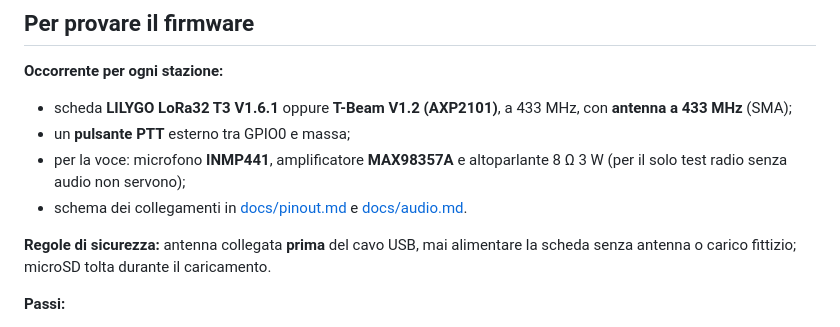
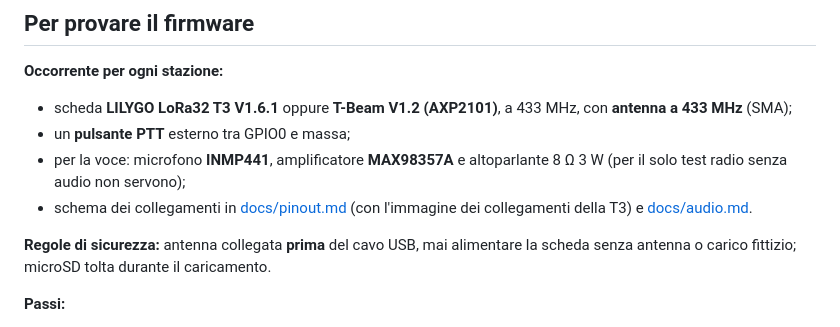
Before and after one commit to IU5HJU/LoRa-Codec-2-RTX, a Markdown page: README.md, the part around the change. Drawn GitHub-style.

```diff
--- a/README.md
+++ b/README.md
@@ -21,7 +21,7 @@ Funzionamento in breve:
 - scheda **LILYGO LoRa32 T3 V1.6.1** oppure **T-Beam V1.2 (AXP2101)**, a 433 MHz, con **antenna a 433 MHz** (SMA);
 - un **pulsante PTT** esterno tra GPIO0 e massa;
 - per la voce: microfono **INMP441**, amplificatore **MAX98357A** e altoparlante 8 Ω 3 W (per il solo test radio senza audio non servono);
-- schema dei collegamenti in [docs/pinout.md](docs/pinout.md) e [docs/audio.md](docs/audio.md).
+- schema dei collegamenti in [docs/pinout.md](docs/pinout.md) (con l'immagine dei collegamenti della T3) e [docs/audio.md](docs/audio.md).
 
 **Regole di sicurezza:** antenna collegata **prima** del cavo USB, mai alimentare la scheda senza antenna o carico fittizio; microSD tolta durante il caricamento.
 
```
Also changed, not shown: docs/pinout.md (+7 -0 lines), docs/images/collegamenti-t3.png (added), 2 other files.
